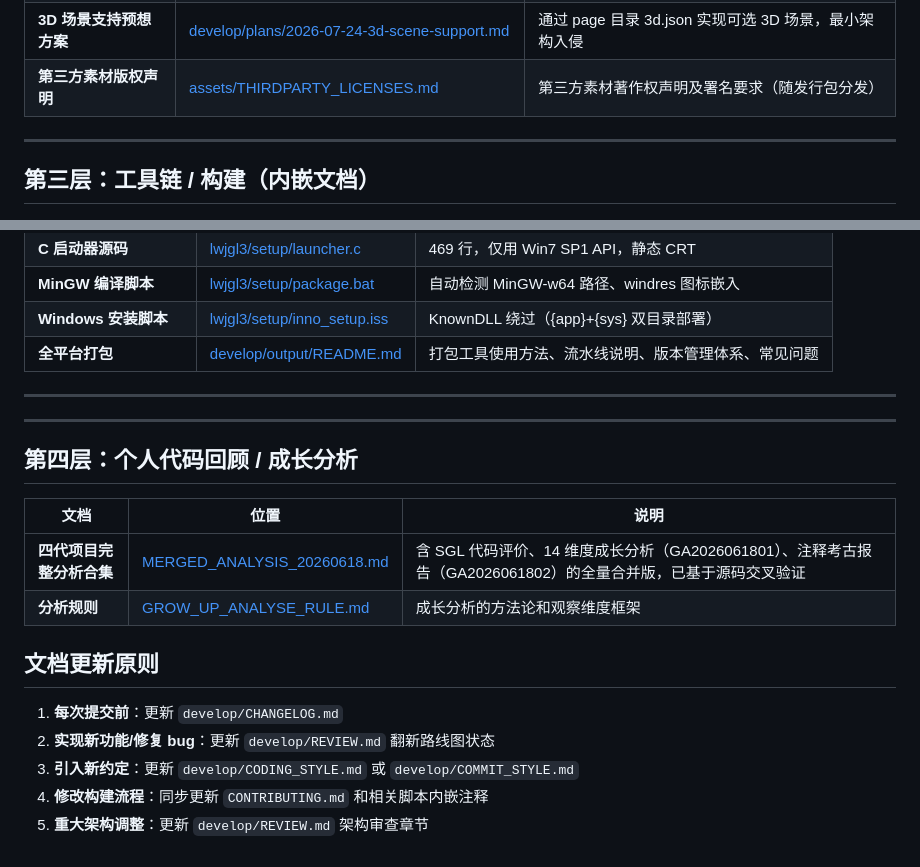
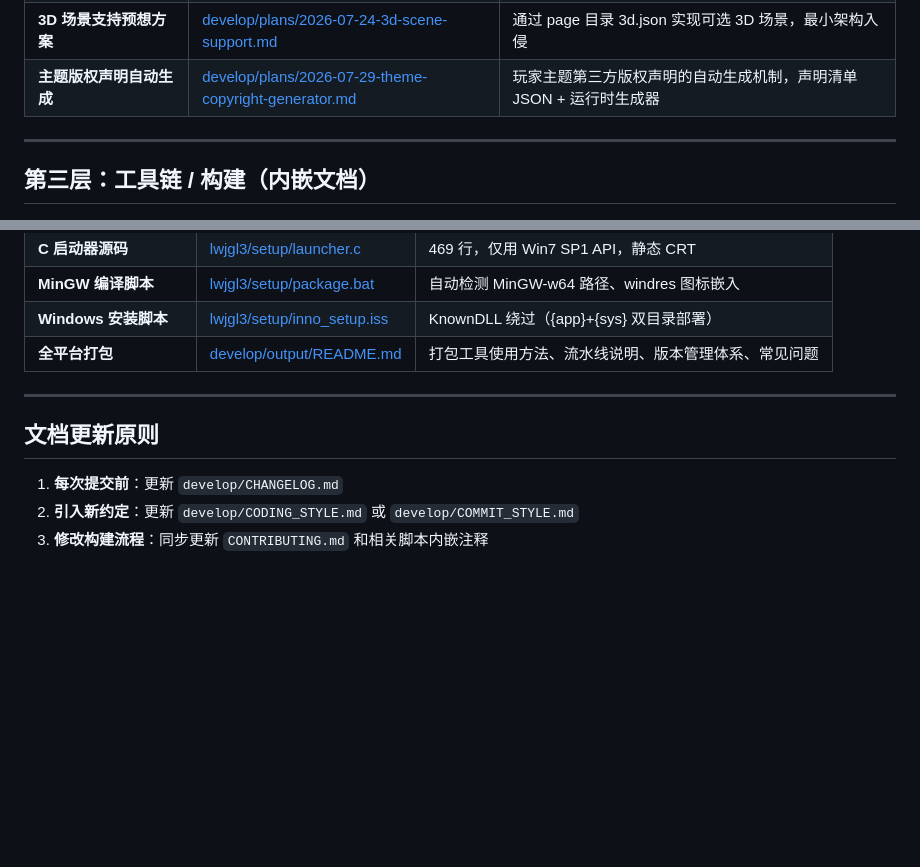
Before and after one commit to BrainLeech198/hujiugame.qingfeng, a Markdown page: DOCUMENTATION_INDEX.md, 2 parts joined by grey strips. Drawn GitHub-style; blank space fills up the shorter version.

```diff
--- a/DOCUMENTATION_INDEX.md
+++ b/DOCUMENTATION_INDEX.md
@@ -39,5 +70,5 @@
 | **3D 场景支持预想方案** | [develop/plans/2026-07-24-3d-scene-support.md](develop/plans/2026-07-24-3d-scene-support.md) | 通过 page 目录 3d.json 实现可选 3D 场景，最小架构入侵 |
-| **第三方素材版权声明** | [assets/THIRDPARTY_LICENSES.md](assets/THIRDPARTY_LICENSES.md) | 第三方素材著作权声明及署名要求（随发行包分发） |
+| **主题版权声明自动生成** | [develop/plans/2026-07-29-theme-copyright-generator.md](develop/plans/2026-07-29-theme-copyright-generator.md) | 玩家主题第三方版权声明的自动生成机制，声明清单 JSON + 运行时生成器 |
 
 ---
 
@@ -62,19 +93,8 @@
 
 ---
 
----
-
-## 第四层：个人代码回顾 / 成长分析
-
-| 文档 | 位置 | 说明 |
-|------|------|------|
-| **四代项目完整分析合集** | [MERGED_ANALYSIS_20260618.md](develop/history/grow/MERGED_ANALYSIS_20260618.md) | 含 SGL 代码评价、14 维度成长分析（GA2026061801）、注释考古报告（GA2026061802）的全量合并版，已基于源码交叉验证 |
-| **分析规则** | [GROW_UP_ANALYSE_RULE.md](develop/history/grow/GROW_UP_ANALYSE_RULE.md) | 成长分析的方法论和观察维度框架 |
-
 ## 文档更新原则
 
 1. **每次提交前**：更新 `develop/CHANGELOG.md`
-2. **实现新功能/修复 bug**：更新 `develop/REVIEW.md` 翻新路线图状态
-3. **引入新约定**：更新 `develop/CODING_STYLE.md` 或 `develop/COMMIT_STYLE.md`
-4. **修改构建流程**：同步更新 `CONTRIBUTING.md` 和相关脚本内嵌注释
-5. **重大架构调整**：更新 `develop/REVIEW.md` 架构审查章节
+2. **引入新约定**：更新 `develop/CODING_STYLE.md` 或 `develop/COMMIT_STYLE.md`
+3. **修改构建流程**：同步更新 `CONTRIBUTING.md` 和相关脚本内嵌注释
```
Also changed, not shown: other parts of DOCUMENTATION_INDEX.md (+38 -7 lines).
